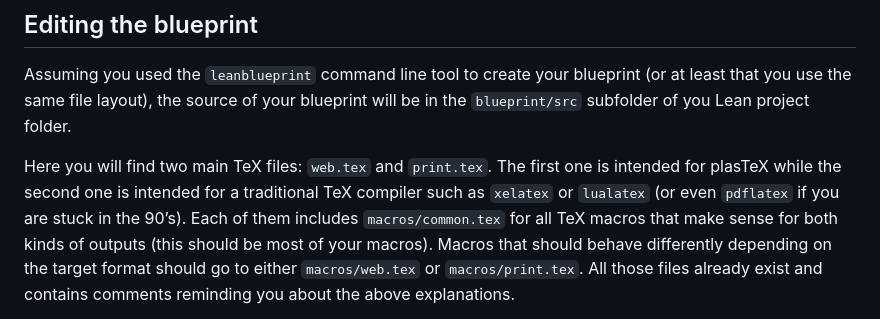
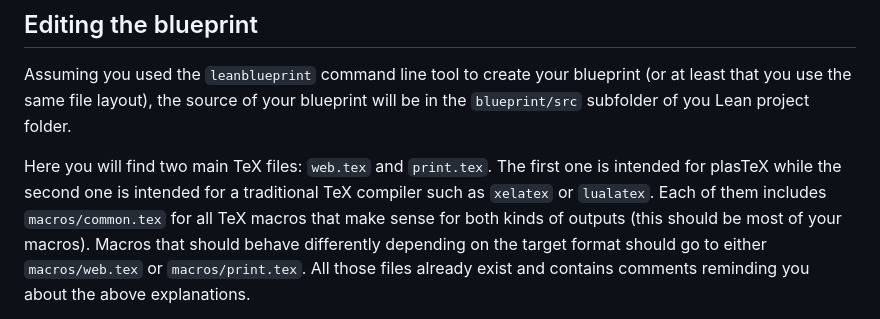
Before and after one commit to PatrickMassot/leanblueprint, a Markdown page: README.md, the part around the change. Rendered like a GitHub page.

Commit message:
Do not mention pdflatex in README

```diff
--- a/README.md
+++ b/README.md
@@ -91,9 +91,9 @@ will be in the `blueprint/src` subfolder of you Lean project folder.
 
 Here you will find two main TeX files: `web.tex` and `print.tex`. The first one
 is intended for plasTeX while the second one is intended for a traditional TeX
-compiler such as `xelatex` or `lualatex` (or even `pdflatex` if you are stuck in
-the 90’s). Each of them includes `macros/common.tex` for all TeX macros that
-make sense for both kinds of outputs (this should be most of your macros).
+compiler such as `xelatex` or `lualatex`.
+Each of them includes `macros/common.tex` for all TeX macros that make sense
+for both kinds of outputs (this should be most of your macros).
 Macros that should behave differently depending on the target format should go
 to either `macros/web.tex` or `macros/print.tex`. All those files already exist
 and contains comments reminding you about the above explanations.
```
